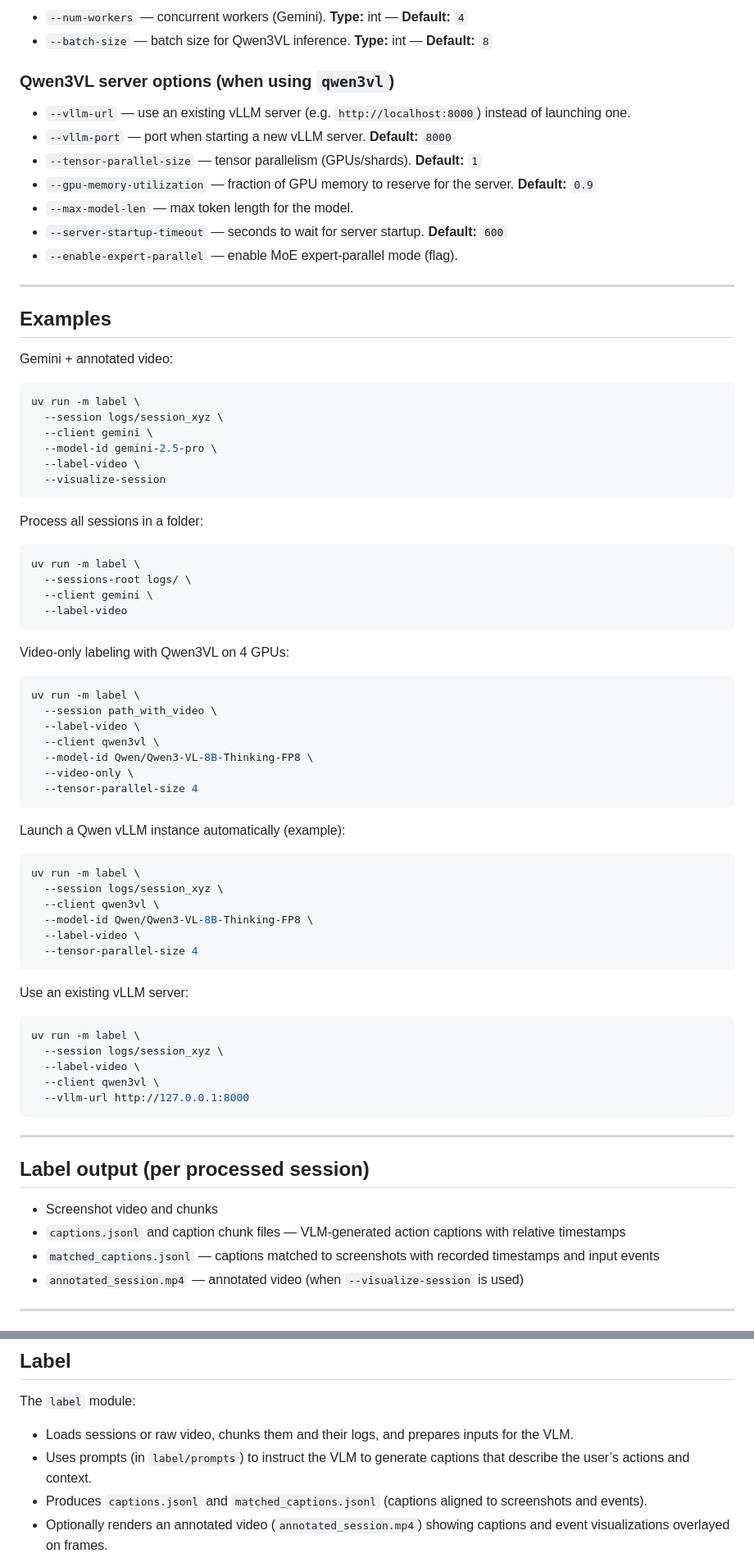
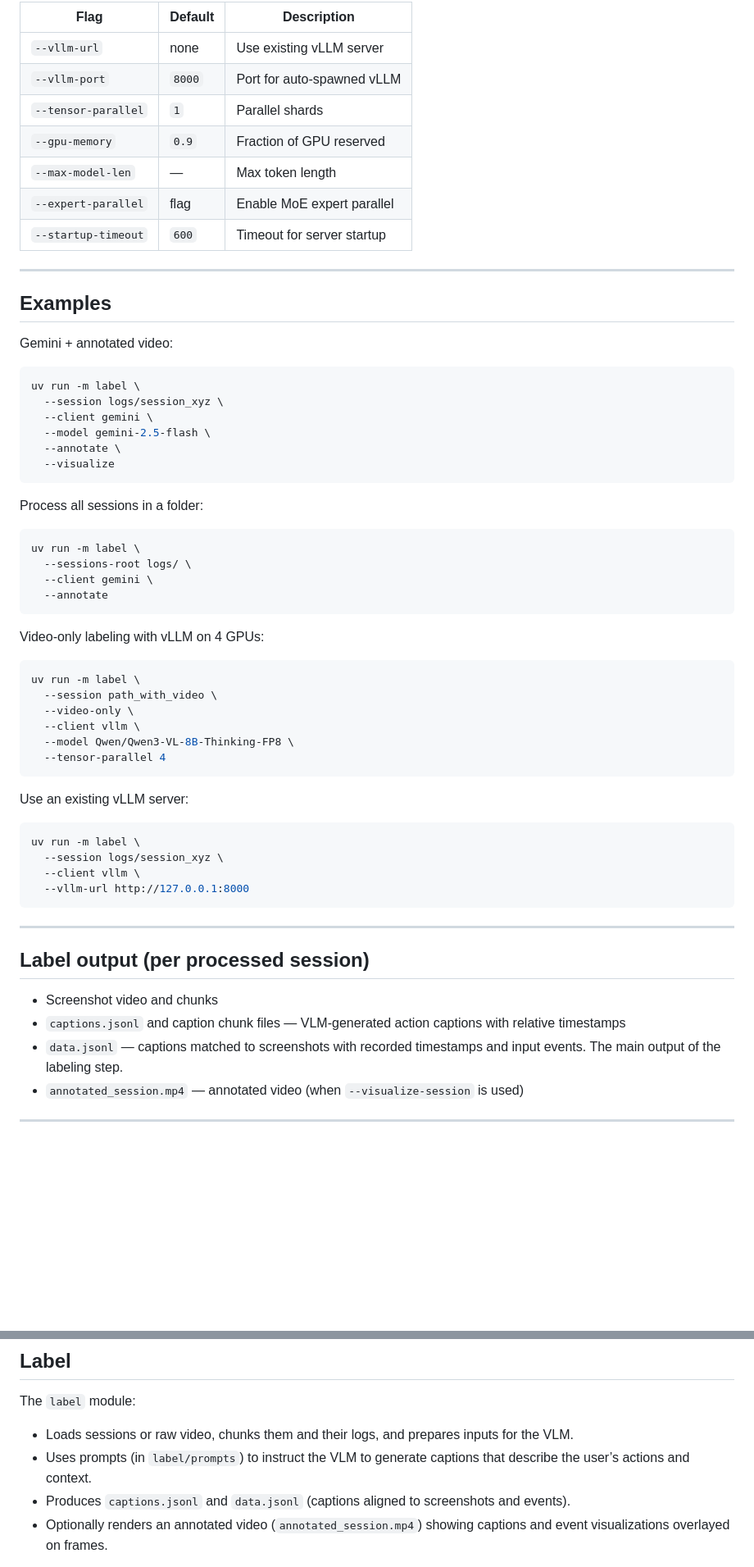
Before and after one commit to GeneralUserModels/pack, a Markdown page: README.md, 2 parts joined by grey strips. Shown at 82% size. GitHub-like rendering; blank space fills up the shorter version.

````diff
--- a/README.md
+++ b/README.md
@@ -97,16 +98,13 @@ Below are the flags for each command (concise, non-code descriptions).
 
-* `--num-workers` — concurrent workers (Gemini). **Type:** int — **Default:** `4`
-* `--batch-size` — batch size for Qwen3VL inference. **Type:** int — **Default:** `8`
-
-### Qwen3VL server options (when using `qwen3vl`)
-
-* `--vllm-url` — use an existing vLLM server (e.g. `http://localhost:8000`) instead of launching one.
-* `--vllm-port` — port when starting a new vLLM server. **Default:** `8000`
-* `--tensor-parallel-size` — tensor parallelism (GPUs/shards). **Default:** `1`
-* `--gpu-memory-utilization` — fraction of GPU memory to reserve for the server. **Default:** `0.9`
-* `--max-model-len` — max token length for the model.
-* `--server-startup-timeout` — seconds to wait for server startup. **Default:** `600`
-* `--enable-expert-parallel` — enable MoE expert-parallel mode (flag).
+| Flag                | Default | Description                |
+| ------------------- | ------- | -------------------------- |
+| `--vllm-url`        | none    | Use existing vLLM server   |
+| `--vllm-port`       | `8000`  | Port for auto-spawned vLLM |
+| `--tensor-parallel` | `1`     | Parallel shards            |
+| `--gpu-memory`      | `0.9`   | Fraction of GPU reserved   |
+| `--max-model-len`   | —       | Max token length           |
+| `--expert-parallel` | flag    | Enable MoE expert parallel |
+| `--startup-timeout` | `600`   | Timeout for server startup |
 
 ---
 
@@ -118,9 +116,9 @@ Gemini + annotated video:
 uv run -m label \
   --session logs/session_xyz \
   --client gemini \
-  --model-id gemini-2.5-pro \
-  --label-video \
-  --visualize-session
+  --model gemini-2.5-flash \
+  --annotate \
+  --visualize
 ```
 
 Process all sessions in a folder:
@@ -129,30 +127,18 @@ Process all sessions in a folder:
 uv run -m label \
   --sessions-root logs/ \
   --client gemini \
-  --label-video
+  --annotate
 ```
 
-Video-only labeling with Qwen3VL on 4 GPUs:
+Video-only labeling with vLLM on 4 GPUs:
 
 ```bash
 uv run -m label \
   --session path_with_video \
-  --label-video \
-  --client qwen3vl \
-  --model-id Qwen/Qwen3-VL-8B-Thinking-FP8 \
   --video-only \
-  --tensor-parallel-size 4
-```
-
-Launch a Qwen vLLM instance automatically (example):
-
-```bash
-uv run -m label \
-  --session logs/session_xyz \
-  --client qwen3vl \
-  --model-id Qwen/Qwen3-VL-8B-Thinking-FP8 \
-  --label-video \
-  --tensor-parallel-size 4
+  --client vllm \
+  --model Qwen/Qwen3-VL-8B-Thinking-FP8 \
+  --tensor-parallel 4
 ```
 
 Use an existing vLLM server:
@@ -160,18 +146,16 @@ Use an existing vLLM server:
 ```bash
 uv run -m label \
   --session logs/session_xyz \
-  --label-video \
-  --client qwen3vl \
+  --client vllm \
   --vllm-url http://127.0.0.1:8000
 ```
-
 ---
 
 ## Label output (per processed session)
 
 * Screenshot video and chunks
 * `captions.jsonl` and caption chunk files — VLM-generated action captions with relative timestamps
-* `matched_captions.jsonl` — captions matched to screenshots with recorded timestamps and input events
+* `data.jsonl` — captions matched to screenshots with recorded timestamps and input events. The main output of the labeling step.
 * `annotated_session.mp4` — annotated video (when `--visualize-session` is used)
 
 ---
@@ -208,7 +192,7 @@ The `label` module:
 
 * Loads sessions or raw video, chunks them and their logs, and prepares inputs for the VLM.
 * Uses prompts (in `label/prompts`) to instruct the VLM to generate captions that describe the user’s actions and context.
-* Produces `captions.jsonl` and `matched_captions.jsonl` (captions aligned to screenshots and events).
+* Produces `captions.jsonl` and `data.jsonl` (captions aligned to screenshots and events).
 * Optionally renders an annotated video (`annotated_session.mp4`) showing captions and event visualizations overlayed on frames.
 
 The label step performs a second layer of aggregation: it uses the bursts detected at recording time and further refines and annotates them with VLM outputs to create final human-readable summaries.
````
Also changed, not shown: other parts of README.md (+38 -37 lines).
